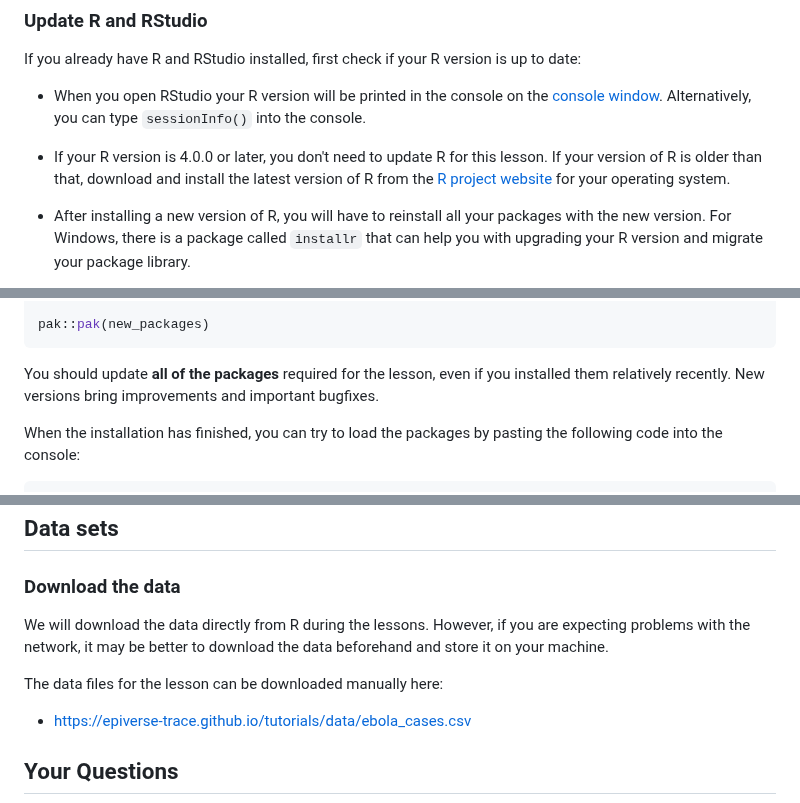
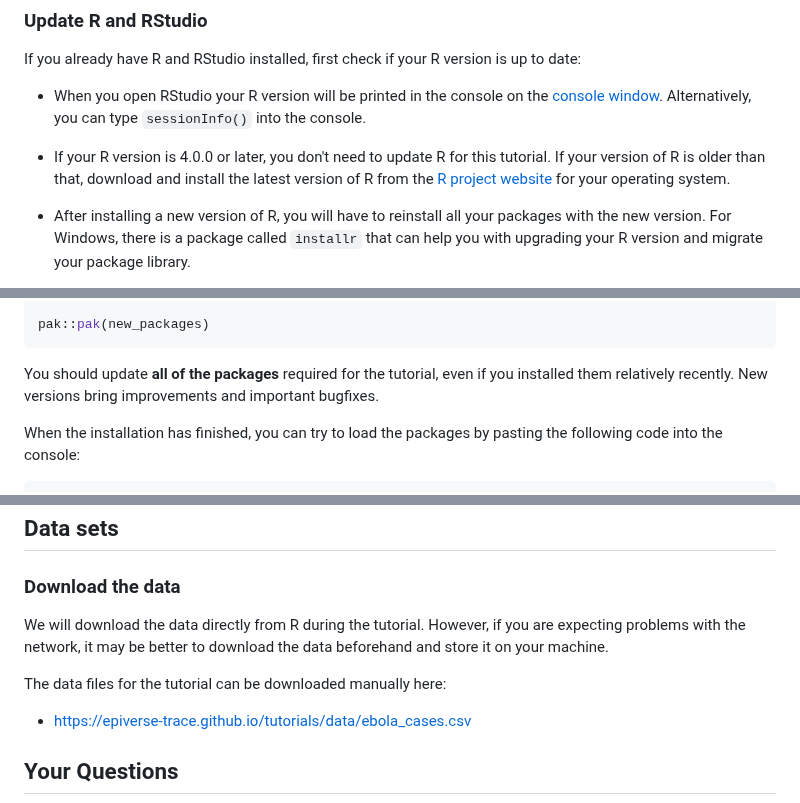
Before and after one commit to epiverse-trace/tutorials-middle, a Markdown page: learners/setup.md, 3 parts joined by grey strips. GitHub-like rendering.

Commit message:
replace lesson words with tutorial
to give a homogeneous terminology to this material

````diff
--- a/learners/setup.md
+++ b/learners/setup.md
@@ -31,7 +31,7 @@ If you already have R and RStudio installed, first check if your R version is up
 
 * When you open RStudio your R version will be printed in the console on the [console window](https://docs.posit.co/ide/user/ide/guide/code/console.html). Alternatively, you can type `sessionInfo()` into the console.
 
-* If your R version is 4.0.0 or later, you don't need to update R for this lesson. If your version of R is older than that, download and install the latest version of R from the [R project website](https://cran.rstudio.com/) for your operating system.
+* If your R version is 4.0.0 or later, you don't need to update R for this tutorial. If your version of R is older than that, download and install the latest version of R from the [R project website](https://cran.rstudio.com/) for your operating system.
 
 * After installing a new version of R, you will have to reinstall all your packages with the new version. For Windows, there is a package called `installr` that can help you with upgrading your R version and migrate your package library.
 
@@ -66,7 +66,7 @@ new_packages <- c(
 pak::pak(new_packages)
 ```
 
-You should update **all of the packages** required for the lesson, even if you installed them relatively recently. New versions bring improvements and important bugfixes.
+You should update **all of the packages** required for the tutorial, even if you installed them relatively recently. New versions bring improvements and important bugfixes.
 
 When the installation has finished, you can try to load the packages by pasting the following code into the console:
 
@@ -84,9 +84,9 @@ If you do NOT see an error like `there is no package called ‘...’` you are g
 
 ### Download the data
 
-We will download the data directly from R during the lessons. However, if you are expecting problems with the network, it may be better to download the data beforehand and store it on your machine.
+We will download the data directly from R during the tutorial. However, if you are expecting problems with the network, it may be better to download the data beforehand and store it on your machine.
 
-The data files for the lesson can be downloaded manually here:
+The data files for the tutorial can be downloaded manually here:
 
 - <https://epiverse-trace.github.io/tutorials/data/ebola_cases.csv>
 
````
